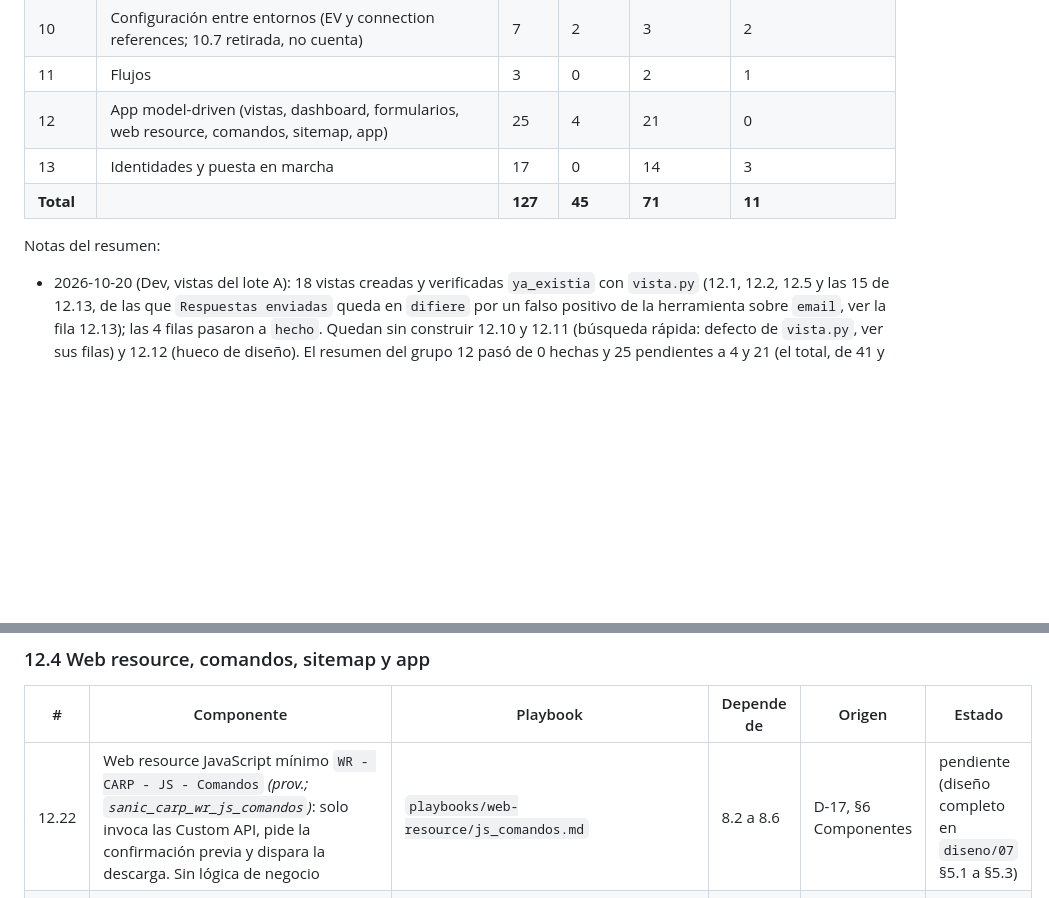
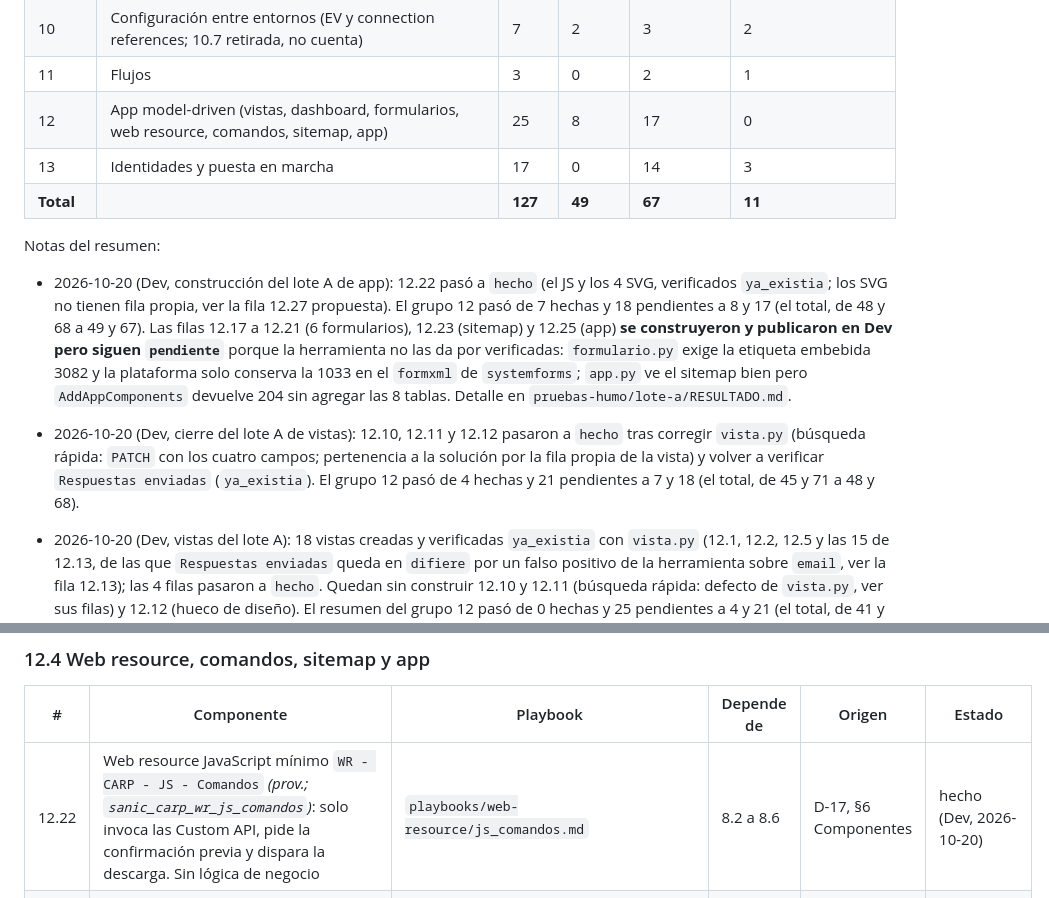
Before and after one commit to randy-kauffman/ControlArreglosDePago, a Markdown page: diseno/06-inventario-componentes.md, 2 parts joined by grey strips. Rendered like a GitHub page; blank space fills up the shorter version.

Commit message:
feat(app): construye en Dev los web resources, los 6 formularios, el sitemap y la app del lote A (verificacion pendiente por dos defectos de herramientas)

```diff
--- a/diseno/06-inventario-componentes.md
+++ b/diseno/06-inventario-componentes.md
@@ -30,11 +30,15 @@ Fuentes: `definicion.md` (§6, D-01 a D-36, RF y RNF), `diseno/01-convenciones.m
 | 9 | Datos semilla y de configuración | 3 | 0 | 2 | 1 |
 | 10 | Configuración entre entornos (EV y connection references; 10.7 retirada, no cuenta) | 7 | 2 | 3 | 2 |
 | 11 | Flujos | 3 | 0 | 2 | 1 |
-| 12 | App model-driven (vistas, dashboard, formularios, web resource, comandos, sitemap, app) | 25 | 4 | 21 | 0 |
+| 12 | App model-driven (vistas, dashboard, formularios, web resource, comandos, sitemap, app) | 25 | 8 | 17 | 0 |
 | 13 | Identidades y puesta en marcha | 17 | 0 | 14 | 3 |
-| **Total** | | **127** | **45** | **71** | **11** |
+| **Total** | | **127** | **49** | **67** | **11** |
 
 Notas del resumen:
+
+- 2026-10-20 (Dev, construcción del lote A de app): 12.22 pasó a `hecho` (el JS y los 4 SVG, verificados `ya_existia`; los SVG no tienen fila propia, ver la fila 12.27 propuesta). El grupo 12 pasó de 7 hechas y 18 pendientes a 8 y 17 (el total, de 48 y 68 a 49 y 67). Las filas 12.17 a 12.21 (6 formularios), 12.23 (sitemap) y 12.25 (app) **se construyeron y publicaron en Dev pero siguen `pendiente`** porque la herramienta no las da por verificadas: `formulario.py` exige la etiqueta embebida 3082 y la plataforma solo conserva la 1033 en el `formxml` de `systemforms`; `app.py` ve el sitemap bien pero `AddAppComponents` devuelve 204 sin agregar las 8 tablas. Detalle en `pruebas-humo/lote-a/RESULTADO.md`.
+
+- 2026-10-20 (Dev, cierre del lote A de vistas): 12.10, 12.11 y 12.12 pasaron a `hecho` tras corregir `vista.py` (búsqueda rápida: `PATCH` con los cuatro campos; pertenencia a la solución por la fila propia de la vista) y volver a verificar `Respuestas enviadas` (`ya_existia`). El grupo 12 pasó de 4 hechas y 21 pendientes a 7 y 18 (el total, de 45 y 71 a 48 y 68).
 
 - 2026-10-20 (Dev, vistas del lote A): 18 vistas creadas y verificadas `ya_existia` con `vista.py` (12.1, 12.2, 12.5 y las 15 de 12.13, de las que `Respuestas enviadas` queda en `difiere` por un falso positivo de la herramienta sobre `email`, ver la fila 12.13); las 4 filas pasaron a `hecho`. Quedan sin construir 12.10 y 12.11 (búsqueda rápida: defecto de `vista.py`, ver sus filas) y 12.12 (hueco de diseño). El resumen del grupo 12 pasó de 0 hechas y 25 pendientes a 4 y 21 (el total, de 41 y 75 a 45 y 71).
 
@@ -307,7 +311,7 @@ Nombre: `FRM - CARP - Tabla - Tipo`. La definición no nombra un formulario para
 
 | # | Componente | Playbook | Depende de | Origen | Estado |
 |---|---|---|---|---|---|
-| 12.22 | Web resource JavaScript mínimo `WR - CARP - JS - Comandos` *(prov.; `sanic_carp_wr_js_comandos`)*: solo invoca las Custom API, pide la confirmación previa y dispara la descarga. Sin lógica de negocio | `playbooks/web-resource/js_comandos.md` | 8.2 a 8.6 | D-17, §6 Componentes | pendiente (diseño completo en `diseno/07` §5.1 a §5.3) |
+| 12.22 | Web resource JavaScript mínimo `WR - CARP - JS - Comandos` *(prov.; `sanic_carp_wr_js_comandos`)*: solo invoca las Custom API, pide la confirmación previa y dispara la descarga. Sin lógica de negocio | `playbooks/web-resource/js_comandos.md` | 8.2 a 8.6 | D-17, §6 Componentes | hecho (Dev, 2026-10-20) |
 | 12.23 | Sitemap `sanic_carp_sm_controlarreglospago` (cuatro áreas, arriba) | `playbooks/app/controlarreglospago.md` (comparte con 12.25) | 12.1 a 12.13, 12.14, 12.17 a 12.21 | §6 Componentes (app) | pendiente (diseño completo en `diseno/07` §7.2) |
 | 12.24 | Comandos del command bar para los gestos de abajo (un solo playbook). El mecanismo de cada gesto (botón, captura de motivo, confirmación) no está definido | `playbooks/importacion/comandos.md` (ruta a confirmar) | 12.22, 8.2 a 8.6, 7.12, 7.14 a 7.16 | D-17, RF-02, RF-14 a RF-16 | pendiente (diseño completo en `diseno/07` §5.4 a §5.6) |
 | 12.25 | App `sanic_carp_mda_controlarreglospago` (`MDA - CARP - Control de Arreglos de Pago`), una sola app para oficial y jefe | `playbooks/app/controlarreglospago.md` | 12.23, 12.24, 6.2 a 6.5 | D-01, RNF-04 | pendiente (diseño completo en `diseno/07` §7.1) |
```
Also changed, not shown: other parts of diseno/06-inventario-componentes.md (+3 -3 lines), diseno/07-diseno-app-y-flujos.md (+1 -1 lines), pruebas-humo/lote-a/RESULTADO.md (added, +33 -0 lines).
